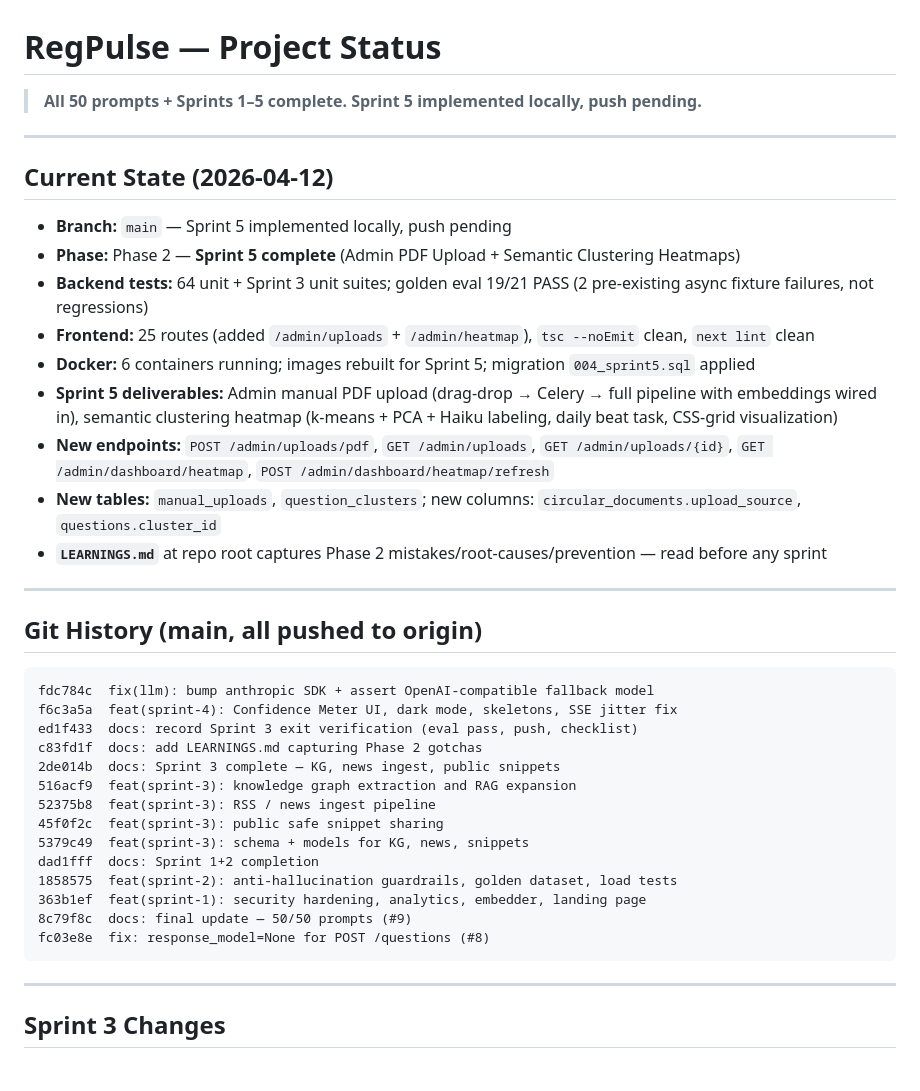
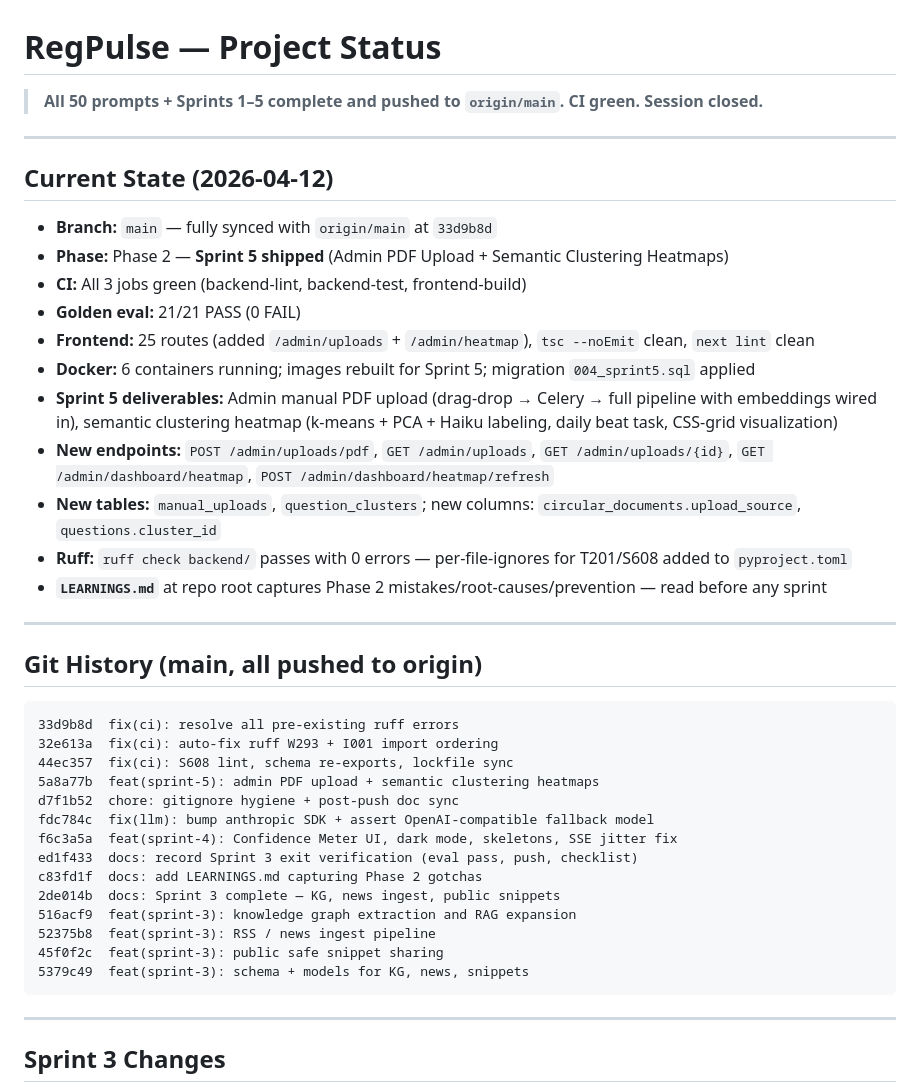
Before and after one commit to amitd01/RegPulse, a Markdown page: context.md, the part around the change. Rendered like a GitHub page.

Commit message:
docs: Sprint 5 exit — update context, LEARNINGS L5.4, CLAUDE.md
- context.md: reflect pushed state at 33d9b8d, CI green, git history updated
- LEARNINGS L5.4: CI ruff per-file-ignores gap documented
- CLAUDE.md: Sprint 5 row updated with commit refs

Co-Authored-By: Claude Opus 4.6 (1M context) <noreply@anthropic.com>

````diff
--- a/context.md
+++ b/context.md
@@ -1,19 +1,21 @@
 # RegPulse — Project Status
 
-> **All 50 prompts + Sprints 1–5 complete. Sprint 5 implemented locally, push pending.**
+> **All 50 prompts + Sprints 1–5 complete and pushed to `origin/main`. CI green. Session closed.**
 
 ---
 
 ## Current State (2026-04-12)
 
-- **Branch:** `main` — Sprint 5 implemented locally, push pending
-- **Phase:** Phase 2 — **Sprint 5 complete** (Admin PDF Upload + Semantic Clustering Heatmaps)
-- **Backend tests:** 64 unit + Sprint 3 unit suites; golden eval 19/21 PASS (2 pre-existing async fixture failures, not regressions)
+- **Branch:** `main` — fully synced with `origin/main` at `33d9b8d`
+- **Phase:** Phase 2 — **Sprint 5 shipped** (Admin PDF Upload + Semantic Clustering Heatmaps)
+- **CI:** All 3 jobs green (backend-lint, backend-test, frontend-build)
+- **Golden eval:** 21/21 PASS (0 FAIL)
 - **Frontend:** 25 routes (added `/admin/uploads` + `/admin/heatmap`), `tsc --noEmit` clean, `next lint` clean
 - **Docker:** 6 containers running; images rebuilt for Sprint 5; migration `004_sprint5.sql` applied
 - **Sprint 5 deliverables:** Admin manual PDF upload (drag-drop → Celery → full pipeline with embeddings wired in), semantic clustering heatmap (k-means + PCA + Haiku labeling, daily beat task, CSS-grid visualization)
 - **New endpoints:** `POST /admin/uploads/pdf`, `GET /admin/uploads`, `GET /admin/uploads/{id}`, `GET /admin/dashboard/heatmap`, `POST /admin/dashboard/heatmap/refresh`
 - **New tables:** `manual_uploads`, `question_clusters`; new columns: `circular_documents.upload_source`, `questions.cluster_id`
+- **Ruff:** `ruff check backend/` passes with 0 errors — per-file-ignores for T201/S608 added to `pyproject.toml`
 - **`LEARNINGS.md`** at repo root captures Phase 2 mistakes/root-causes/prevention — read before any sprint
 
 ---
@@ -21,6 +23,11 @@
 ## Git History (main, all pushed to origin)
 
 ```
+33d9b8d  fix(ci): resolve all pre-existing ruff errors
+32e613a  fix(ci): auto-fix ruff W293 + I001 import ordering
+44ec357  fix(ci): S608 lint, schema re-exports, lockfile sync
+5a8a77b  feat(sprint-5): admin PDF upload + semantic clustering heatmaps
+d7f1b52  chore: gitignore hygiene + post-push doc sync
 fdc784c  fix(llm): bump anthropic SDK + assert OpenAI-compatible fallback model
 f6c3a5a  feat(sprint-4): Confidence Meter UI, dark mode, skeletons, SSE jitter fix
 ed1f433  docs: record Sprint 3 exit verification (eval pass, push, checklist)
@@ -30,11 +37,6 @@ c83fd1f  docs: add LEARNINGS.md capturing Phase 2 gotchas
 52375b8  feat(sprint-3): RSS / news ingest pipeline
 45f0f2c  feat(sprint-3): public safe snippet sharing
 5379c49  feat(sprint-3): schema + models for KG, news, snippets
-dad1fff  docs: Sprint 1+2 completion
-1858575  feat(sprint-2): anti-hallucination guardrails, golden dataset, load tests
-363b1ef  feat(sprint-1): security hardening, analytics, embedder, landing page
-8c79f8c  docs: final update — 50/50 prompts (#9)
-fc03e8e  fix: response_model=None for POST /questions (#8)
 ```
 
 ---
````
Also changed, not shown: CLAUDE.md (+1 -1 lines), LEARNINGS.md (+6 -0 lines).
